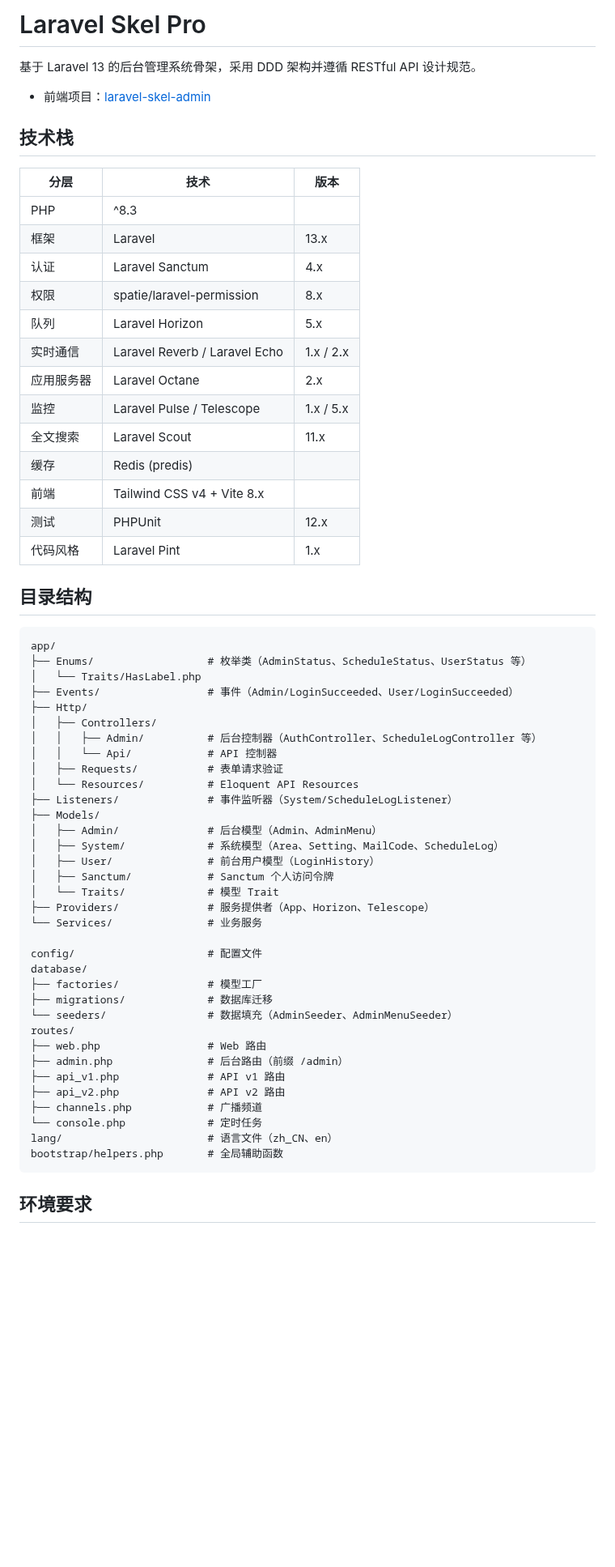
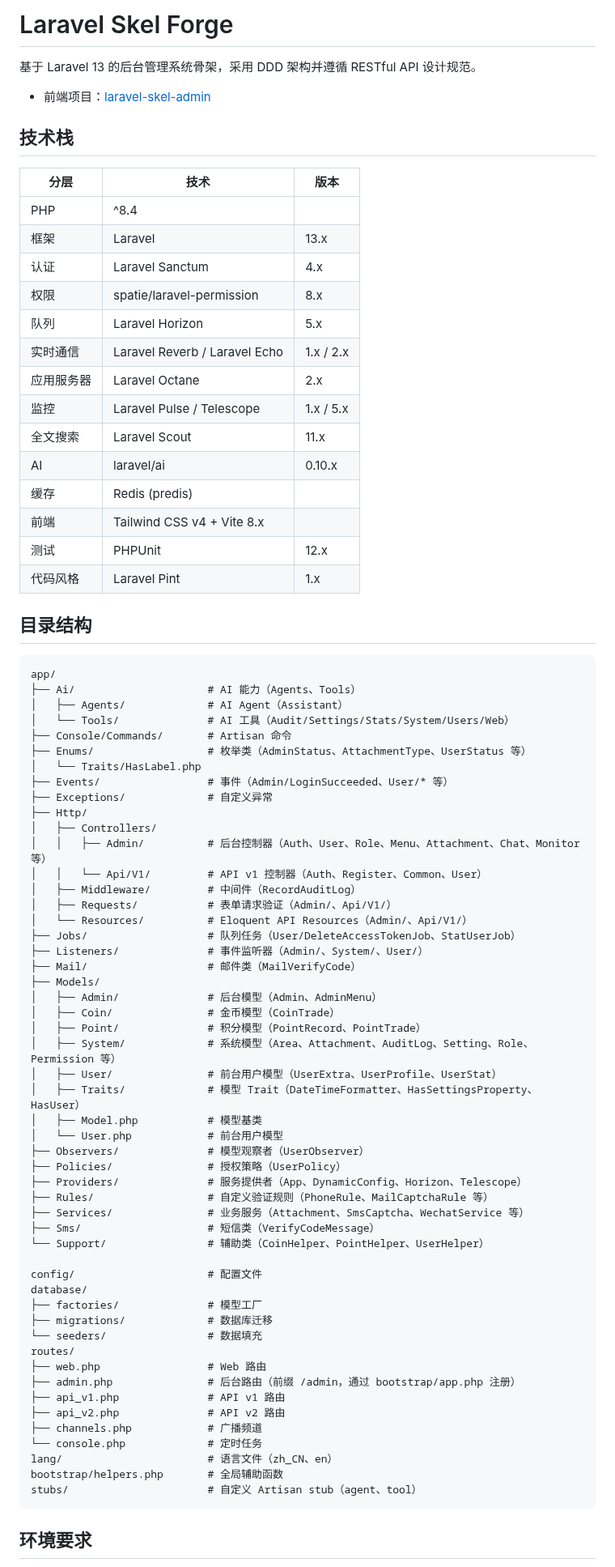
Before and after one commit to larva-cool/laravel-skel-forge, a Markdown page: README.md, the part around one of its changes. Shown at 81% size. Rendered like a GitHub page; blank space fills up the shorter version.

````diff
--- a/README.md
+++ b/README.md
@@ -1,4 +1,4 @@
-# Laravel Skel Pro
+# Laravel Skel Forge
 
 基于 Laravel 13 的后台管理系统骨架，采用 DDD 架构并遵循 RESTful API 设计规范。
 
@@ -8,7 +8,7 @@
 
 | 分层 | 技术 | 版本 |
 |------|------|------|
-| PHP | ^8.3 |
+| PHP | ^8.4 |
 | 框架 | Laravel | 13.x |
 | 认证 | Laravel Sanctum | 4.x |
 | 权限 | spatie/laravel-permission | 8.x |
@@ -17,6 +17,7 @@
 | 应用服务器 | Laravel Octane | 2.x |
 | 监控 | Laravel Pulse / Telescope | 1.x / 5.x |
 | 全文搜索 | Laravel Scout | 11.x |
+| AI | laravel/ai | 0.10.x |
 | 缓存 | Redis (predis) |
 | 前端 | Tailwind CSS v4 + Vite 8.x |
 | 测试 | PHPUnit | 12.x |
@@ -26,39 +27,56 @@
 
 ```
 app/
-├── Enums/                  # 枚举类（AdminStatus、ScheduleStatus、UserStatus 等）
+├── Ai/                     # AI 能力（Agents、Tools）
+│   ├── Agents/             # AI Agent（Assistant）
+│   └── Tools/              # AI 工具（Audit/Settings/Stats/System/Users/Web）
+├── Console/Commands/       # Artisan 命令
+├── Enums/                  # 枚举类（AdminStatus、AttachmentType、UserStatus 等）
 │   └── Traits/HasLabel.php
-├── Events/                 # 事件（Admin/LoginSucceeded、User/LoginSucceeded）
+├── Events/                 # 事件（Admin/LoginSucceeded、User/* 等）
+├── Exceptions/             # 自定义异常
 ├── Http/
 │   ├── Controllers/
-│   │   ├── Admin/          # 后台控制器（AuthController、ScheduleLogController 等）
-│   │   └── Api/            # API 控制器
-│   ├── Requests/           # 表单请求验证
-│   └── Resources/          # Eloquent API Resources
-├── Listeners/              # 事件监听器（System/ScheduleLogListener）
+│   │   ├── Admin/          # 后台控制器（Auth、User、Role、Menu、Attachment、Chat、Monitor 等）
+│   │   └── Api/V1/         # API v1 控制器（Auth、Register、Common、User）
+│   ├── Middleware/         # 中间件（RecordAuditLog）
+│   ├── Requests/           # 表单请求验证（Admin/、Api/V1/）
+│   └── Resources/          # Eloquent API Resources（Admin/、Api/V1/）
+├── Jobs/                   # 队列任务（User/DeleteAccessTokenJob、StatUserJob）
+├── Listeners/              # 事件监听器（Admin/、System/、User/）
+├── Mail/                   # 邮件类（MailVerifyCode）
 ├── Models/
 │   ├── Admin/              # 后台模型（Admin、AdminMenu）
-│   ├── System/             # 系统模型（Area、Setting、MailCode、ScheduleLog）
-│   ├── User/               # 前台用户模型（LoginHistory）
-│   ├── Sanctum/            # Sanctum 个人访问令牌
-│   └── Traits/             # 模型 Trait
-├── Providers/              # 服务提供者（App、Horizon、Telescope）
-└── Services/               # 业务服务
+│   ├── Coin/               # 金币模型（CoinTrade）
+│   ├── Point/              # 积分模型（PointRecord、PointTrade）
+│   ├── System/             # 系统模型（Area、Attachment、AuditLog、Setting、Role、Permission 等）
+│   ├── User/               # 前台用户模型（UserExtra、UserProfile、UserStat）
+│   ├── Traits/             # 模型 Trait（DateTimeFormatter、HasSettingsProperty、HasUser）
+│   ├── Model.php           # 模型基类
+│   └── User.php            # 前台用户模型
+├── Observers/              # 模型观察者（UserObserver）
+├── Policies/               # 授权策略（UserPolicy）
+├── Providers/              # 服务提供者（App、DynamicConfig、Horizon、Telescope）
+├── Rules/                  # 自定义验证规则（PhoneRule、MailCaptchaRule 等）
+├── Services/               # 业务服务（Attachment、SmsCaptcha、WechatService 等）
+├── Sms/                    # 短信类（VerifyCodeMessage）
+└── Support/                # 辅助类（CoinHelper、PointHelper、UserHelper）
 
 config/                     # 配置文件
 database/
 ├── factories/              # 模型工厂
 ├── migrations/             # 数据库迁移
-└── seeders/                # 数据填充（AdminSeeder、AdminMenuSeeder）
+└── seeders/                # 数据填充
 routes/
 ├── web.php                 # Web 路由
-├── admin.php               # 后台路由（前缀 /admin）
+├── admin.php               # 后台路由（前缀 /admin，通过 bootstrap/app.php 注册）
 ├── api_v1.php              # API v1 路由
 ├── api_v2.php              # API v2 路由
 ├── channels.php            # 广播频道
 └── console.php             # 定时任务
 lang/                       # 语言文件（zh_CN、en）
 bootstrap/helpers.php       # 全局辅助函数
+stubs/                      # 自定义 Artisan stub（agent、tool）
 ```
 
 ## 环境要求
````
Also changed, not shown: other parts of README.md (+43 -51 lines).
